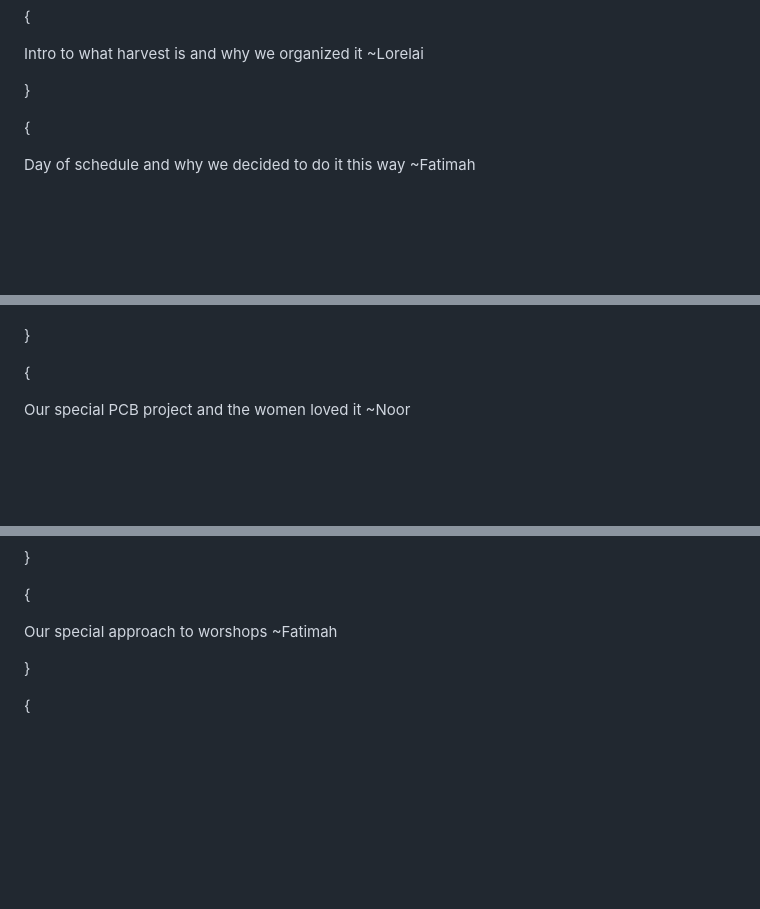
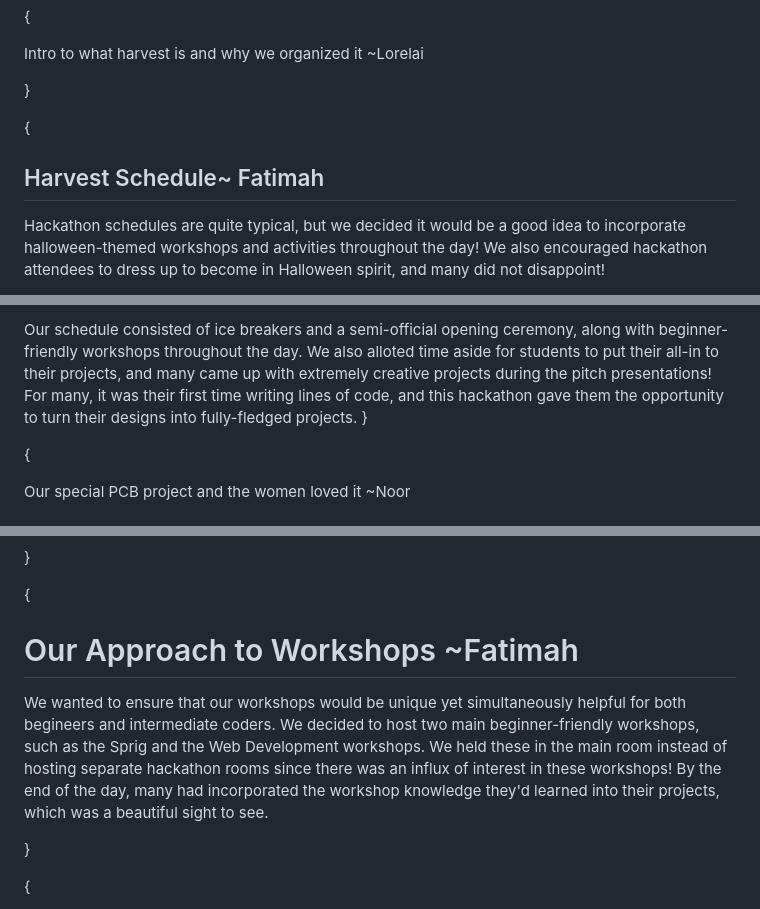
Before and after one commit to hackclub/harvest, a Markdown page: README.md, 3 parts joined by grey strips. GitHub-like rendering; blank space fills up the shorter version.

Commit message:
Update README.md
fatimah section done

```diff
--- a/README.md
+++ b/README.md
@@ -11,5 +11,6 @@ Intro to what harvest is and why we organized it ~Lorelai
 
 {
 
-Day of schedule and why we decided to do it this way ~Fatimah
+## Harvest Schedule~ Fatimah
+Hackathon schedules are quite typical, but we decided it would be a good idea to incorporate halloween-themed workshops and activities throughout the day! We also encouraged hackathon attendees to dress up to become in Halloween spirit, and many did not disappoint!
 
@@ -16,4 +20,5 @@ Day of schedule and why we decided to do it this way ~Fatimah
 
+Our schedule consisted of ice breakers and a semi-official opening ceremony, along with beginner-friendly workshops throughout the day. We also alloted time aside for students to put their all-in to their projects, and many came up with extremely creative projects during the pitch presentations! For many, it was their first time writing lines of code, and this hackathon gave them the opportunity to turn their designs into fully-fledged projects.
 }
 
 {
@@ -40,8 +45,9 @@ At the dinner, instead of losing time getting contact information, we were able
 
 {
 
-Our special approach to worshops ~Fatimah
+# Our Approach to Workshops ~Fatimah
 
+We wanted to ensure that our workshops would be unique yet simultaneously helpful for both begineers and intermediate coders. We decided to host two main beginner-friendly workshops, such as the Sprig and the Web Development workshops. We held these in the  main room instead of hosting separate hackathon rooms since there was an influx of interest in these workshops! By the end of the day, many had incorporated the workshop knowledge they'd learned into their projects, which was a beautiful sight to see.
 
 }
 
```
Also changed, not shown: other parts of README.md (+3 -0 lines).
